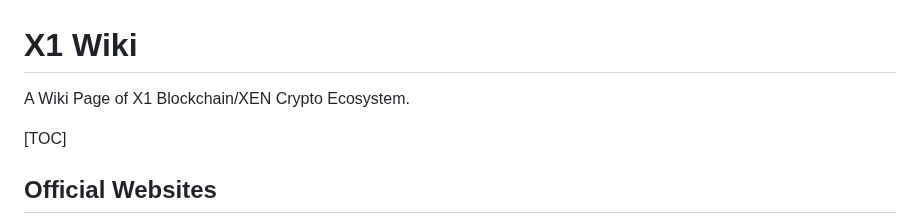
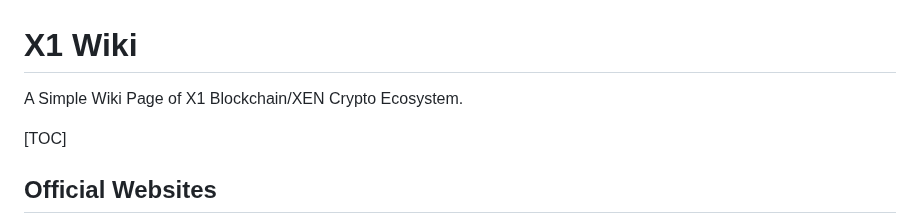
Before and after one commit to xenartist/x1-wiki, a Markdown page: README.md, the part around the change. Rendered like a GitHub page.

```diff
--- a/README.md
+++ b/README.md
@@ -1,6 +1,6 @@
 # X1 Wiki
 
-A Wiki Page of X1 Blockchain/XEN Crypto Ecosystem.
+A Simple Wiki Page of X1 Blockchain/XEN Crypto Ecosystem.
 
 [TOC]
 
```
